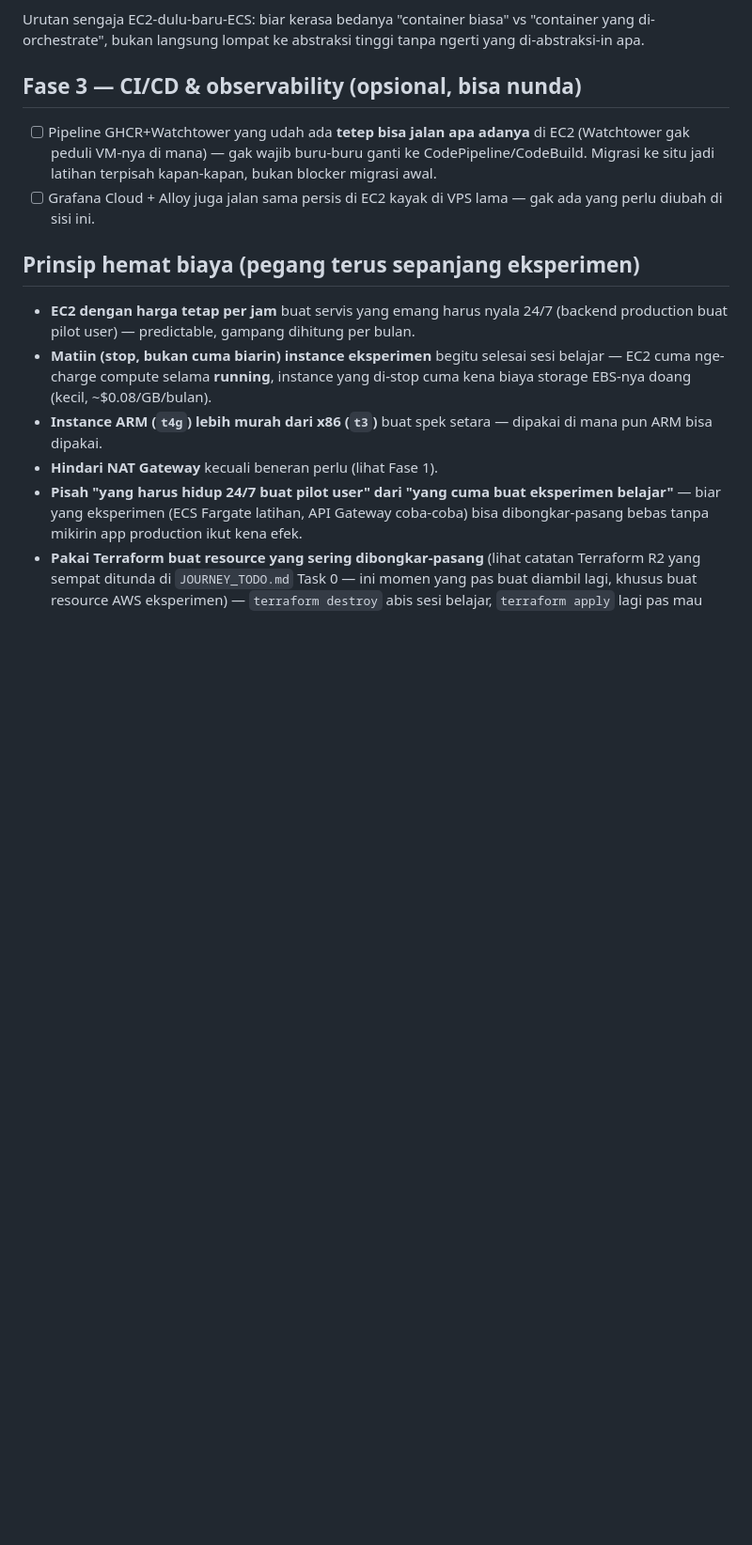
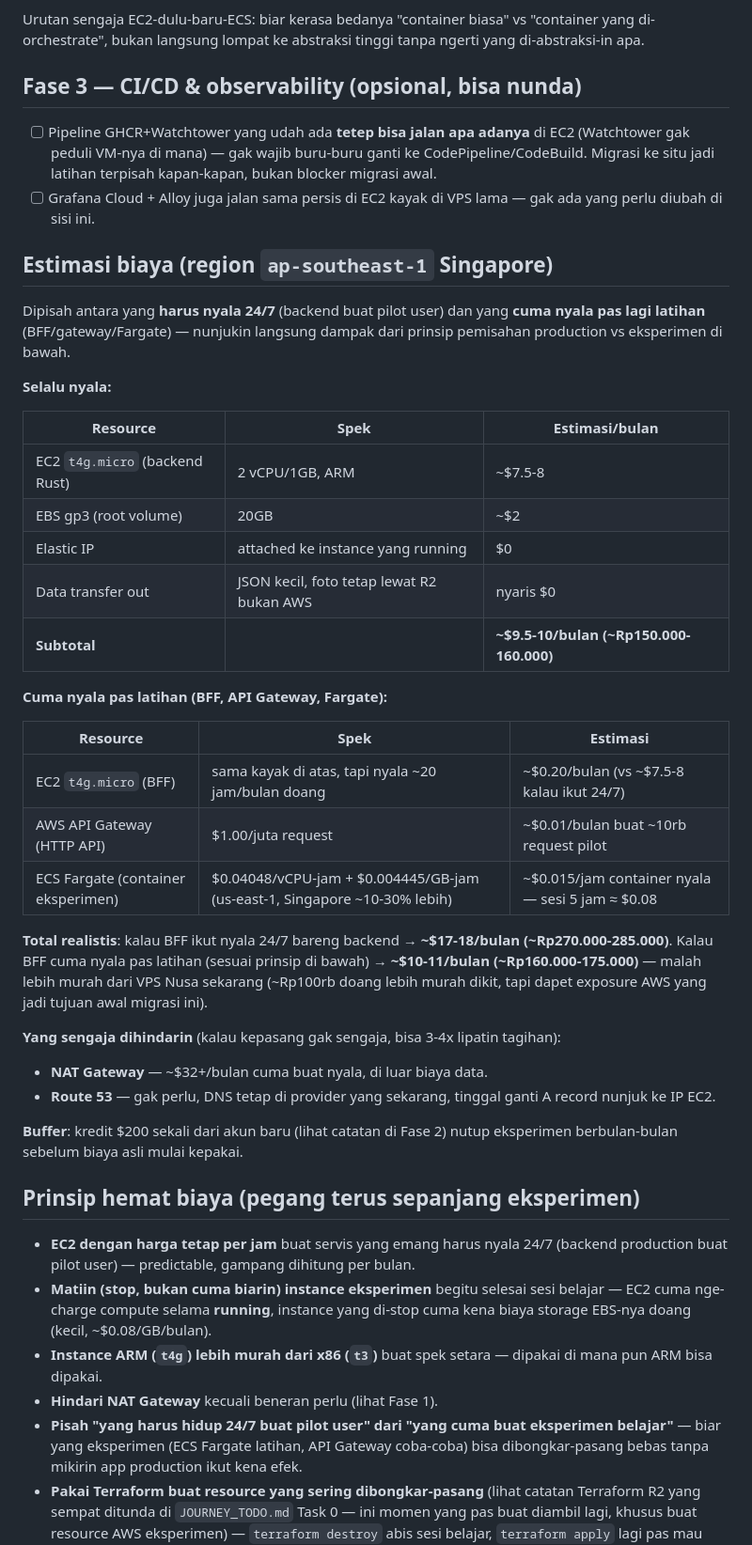
Before and after one commit to songhekyo/bikepackid, a Markdown page: docs/AWS_MIGRATION.md, the part around one of its changes. Shown at 94% size. Drawn GitHub-style; blank space fills up the shorter version.

Commit message:
Add itemized AWS cost estimate to migration doc
Breaks down expected monthly cost by always-on (backend, needed for
pilot users) vs learning-only resources (BFF/API Gateway/Fargate,
recommended to run only during active sessions rather than 24/7) —
~$10/mo vs ~$18/mo depending on whether the BFF stays up
continuously. Also corrects the earlier API Gateway free-tier note:
the "1M requests/month free for 12 months" tier only applies to
accounts created before July 2025; a new account (per the Phase 0
plan to keep this isolated) gets a one-time $200 credit instead.

Co-Authored-By: Claude Sonnet 5 <noreply@anthropic.com>
Claude-Session: https://claude.ai/code/session_01Lk2QrwR8UQtvaEfnYwhjEY

```diff
--- a/docs/AWS_MIGRATION.md
+++ b/docs/AWS_MIGRATION.md
@@ -41,6 +41,36 @@ Urutan sengaja EC2-dulu-baru-ECS: biar kerasa bedanya "container biasa" vs "cont
 
 - [ ] Pipeline GHCR+Watchtower yang udah ada **tetep bisa jalan apa adanya** di EC2 (Watchtower gak peduli VM-nya di mana) — gak wajib buru-buru ganti ke CodePipeline/CodeBuild. Migrasi ke situ jadi latihan terpisah kapan-kapan, bukan blocker migrasi awal.
 - [ ] Grafana Cloud + Alloy juga jalan sama persis di EC2 kayak di VPS lama — gak ada yang perlu diubah di sisi ini.
+
+## Estimasi biaya (region `ap-southeast-1` Singapore)
+
+Dipisah antara yang **harus nyala 24/7** (backend buat pilot user) dan yang **cuma nyala pas lagi latihan** (BFF/gateway/Fargate) — nunjukin langsung dampak dari prinsip pemisahan production vs eksperimen di bawah.
+
+**Selalu nyala:**
+
+| Resource | Spek | Estimasi/bulan |
+|---|---|---|
+| EC2 `t4g.micro` (backend Rust) | 2 vCPU/1GB, ARM | ~$7.5-8 |
+| EBS gp3 (root volume) | 20GB | ~$2 |
+| Elastic IP | attached ke instance yang running | $0 |
+| Data transfer out | JSON kecil, foto tetap lewat R2 bukan AWS | nyaris $0 |
+| **Subtotal** | | **~$9.5-10/bulan (~Rp150.000-160.000)** |
+
+**Cuma nyala pas latihan (BFF, API Gateway, Fargate):**
+
+| Resource | Spek | Estimasi |
+|---|---|---|
+| EC2 `t4g.micro` (BFF) | sama kayak di atas, tapi nyala ~20 jam/bulan doang | ~$0.20/bulan (vs ~$7.5-8 kalau ikut 24/7) |
+| AWS API Gateway (HTTP API) | $1.00/juta request | ~$0.01/bulan buat ~10rb request pilot |
+| ECS Fargate (container eksperimen) | $0.04048/vCPU-jam + $0.004445/GB-jam (us-east-1, Singapore ~10-30% lebih) | ~$0.015/jam container nyala — sesi 5 jam ≈ $0.08 |
+
+**Total realistis**: kalau BFF ikut nyala 24/7 bareng backend → **~$17-18/bulan (~Rp270.000-285.000)**. Kalau BFF cuma nyala pas latihan (sesuai prinsip di bawah) → **~$10-11/bulan (~Rp160.000-175.000)** — malah lebih murah dari VPS Nusa sekarang (~Rp100rb doang lebih murah dikit, tapi dapet exposure AWS yang jadi tujuan awal migrasi ini).
+
+**Yang sengaja dihindarin** (kalau kepasang gak sengaja, bisa 3-4x lipatin tagihan):
+- **NAT Gateway** — ~$32+/bulan cuma buat nyala, di luar biaya data.
+- **Route 53** — gak perlu, DNS tetap di provider yang sekarang, tinggal ganti A record nunjuk ke IP EC2.
+
+**Buffer**: kredit $200 sekali dari akun baru (lihat catatan di Fase 2) nutup eksperimen berbulan-bulan sebelum biaya asli mulai kepakai.
 
 ## Prinsip hemat biaya (pegang terus sepanjang eksperimen)
 
```
Also changed, not shown: other parts of docs/AWS_MIGRATION.md (+1 -1 lines).
